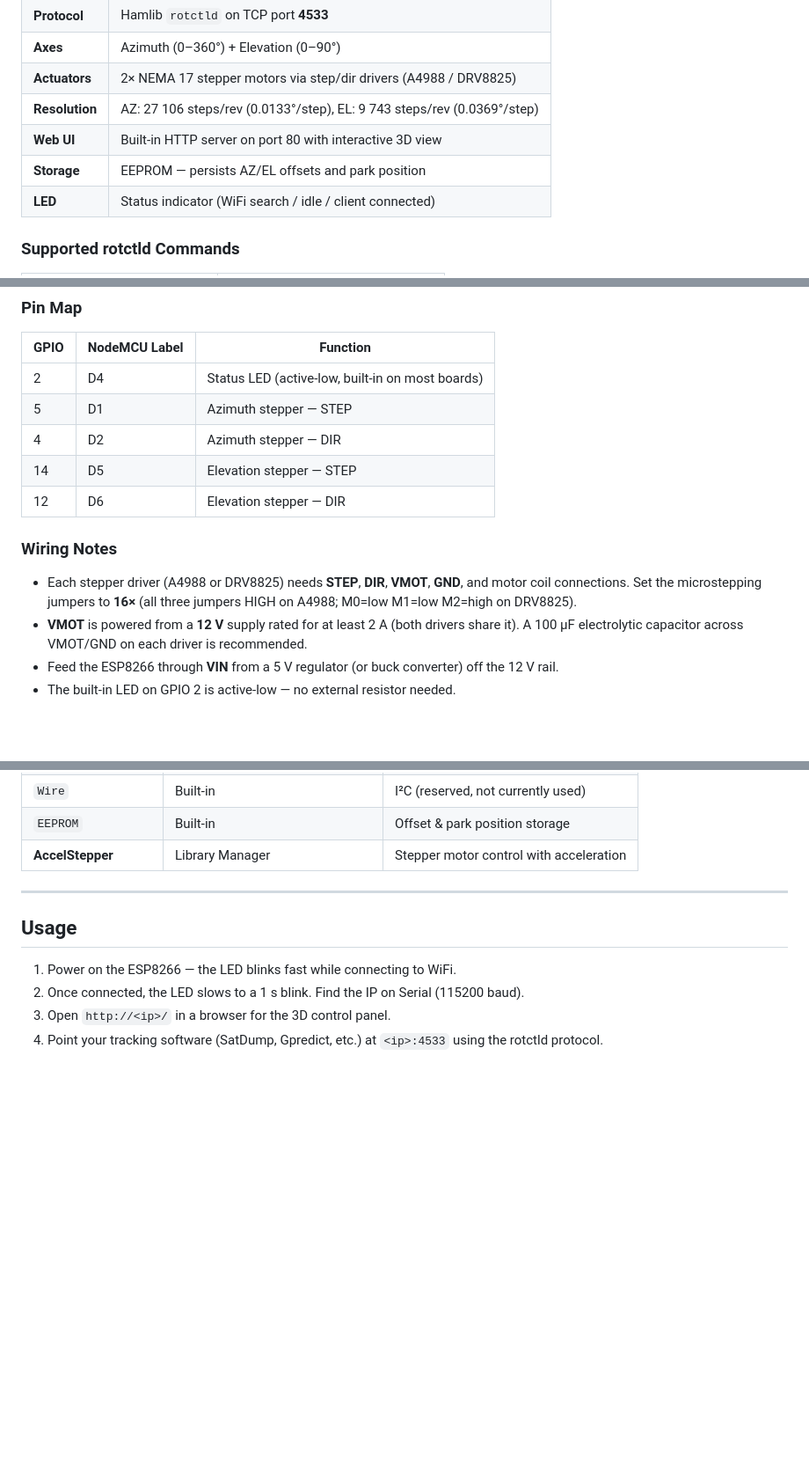
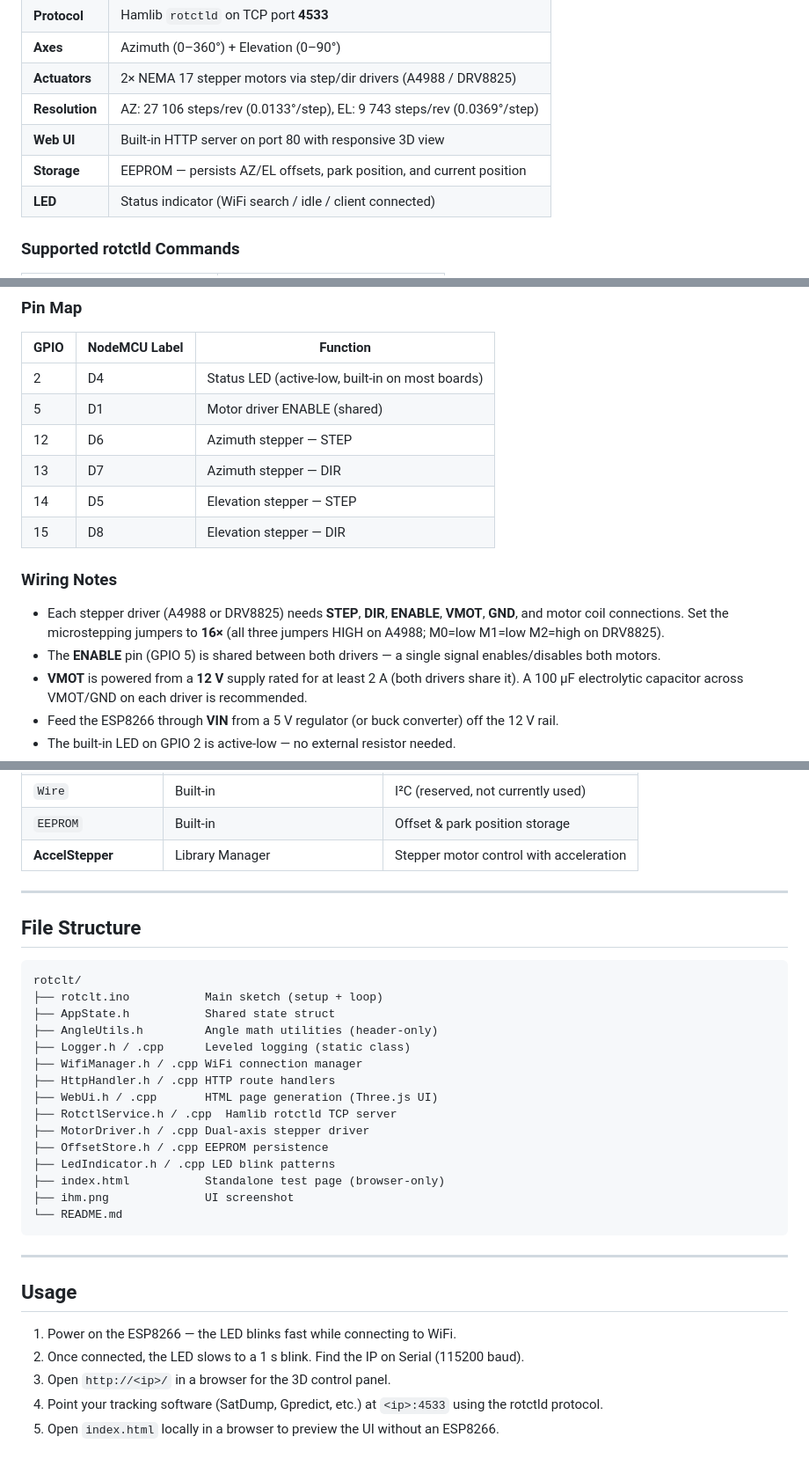
Before and after one commit to berryerlouis/parabole-3d, a Markdown page: rotclt/README.md, 3 parts joined by grey strips. Shown at 88% size. GitHub-like rendering; blank space fills up the shorter version.

````diff
--- a/rotclt/README.md
+++ b/rotclt/README.md
@@ -11,8 +11,8 @@ An ESP8266-based antenna rotator controller that implements the **Hamlib rotctld
 | **Axes** | Azimuth (0–360°) + Elevation (0–90°) |
 | **Actuators** | 2× NEMA 17 stepper motors via step/dir drivers (A4988 / DRV8825) |
 | **Resolution** | AZ: 27 106 steps/rev (0.0133°/step), EL: 9 743 steps/rev (0.0369°/step) |
-| **Web UI** | Built-in HTTP server on port 80 with interactive 3D view |
-| **Storage** | EEPROM — persists AZ/EL offsets and park position |
+| **Web UI** | Built-in HTTP server on port 80 with responsive 3D view |
+| **Storage** | EEPROM — persists AZ/EL offsets, park position, and current position |
 | **LED** | Status indicator (WiFi search / idle / client connected) |
 
 ### Supported rotctld Commands
@@ -141,14 +177,16 @@ graph LR
 | GPIO | NodeMCU Label | Function |
 |---|---|---|
 | 2 | D4 | Status LED (active-low, built-in on most boards) |
-| 5 | D1 | Azimuth stepper — STEP |
-| 4 | D2 | Azimuth stepper — DIR |
+| 5 | D1 | Motor driver ENABLE (shared) |
+| 12 | D6 | Azimuth stepper — STEP |
+| 13 | D7 | Azimuth stepper — DIR |
 | 14 | D5 | Elevation stepper — STEP |
-| 12 | D6 | Elevation stepper — DIR |
+| 15 | D8 | Elevation stepper — DIR |
 
 ### Wiring Notes
 
-- Each stepper driver (A4988 or DRV8825) needs **STEP**, **DIR**, **VMOT**, **GND**, and motor coil connections. Set the microstepping jumpers to **16×** (all three jumpers HIGH on A4988; M0=low M1=low M2=high on DRV8825).
+- Each stepper driver (A4988 or DRV8825) needs **STEP**, **DIR**, **ENABLE**, **VMOT**, **GND**, and motor coil connections. Set the microstepping jumpers to **16×** (all three jumpers HIGH on A4988; M0=low M1=low M2=high on DRV8825).
+- The **ENABLE** pin (GPIO 5) is shared between both drivers — a single signal enables/disables both motors.
 - **VMOT** is powered from a **12 V** supply rated for at least 2 A (both drivers share it). A 100 µF electrolytic capacitor across VMOT/GND on each driver is recommended.
 - Feed the ESP8266 through **VIN** from a 5 V regulator (or buck converter) off the 12 V rail.
 - The built-in LED on GPIO 2 is active-low — no external resistor needed.
@@ -202,9 +240,32 @@ graph LR
 
 ---
 
+## File Structure
+
+```
+rotclt/
+├── rotclt.ino           Main sketch (setup + loop)
+├── AppState.h           Shared state struct
+├── AngleUtils.h         Angle math utilities (header-only)
+├── Logger.h / .cpp      Leveled logging (static class)
+├── WifiManager.h / .cpp WiFi connection manager
+├── HttpHandler.h / .cpp HTTP route handlers
+├── WebUi.h / .cpp       HTML page generation (Three.js UI)
+├── RotctlService.h / .cpp  Hamlib rotctld TCP server
+├── MotorDriver.h / .cpp Dual-axis stepper driver
+├── OffsetStore.h / .cpp EEPROM persistence
+├── LedIndicator.h / .cpp LED blink patterns
+├── index.html           Standalone test page (browser-only)
+├── ihm.png              UI screenshot
+└── README.md
+```
+
+---
+
 ## Usage
 
 1. Power on the ESP8266 — the LED blinks fast while connecting to WiFi.
 2. Once connected, the LED slows to a 1 s blink. Find the IP on Serial (115200 baud).
 3. Open `http://<ip>/` in a browser for the 3D control panel.
 4. Point your tracking software (SatDump, Gpredict, etc.) at `<ip>:4533` using the rotctld protocol.
+5. Open `index.html` locally in a browser to preview the UI without an ESP8266.
````
Also changed, not shown: other parts of rotclt/README.md (+49 -13 lines), rotclt/ihm.png, rotclt/ihm_responsive.png (added), 2 other files.
